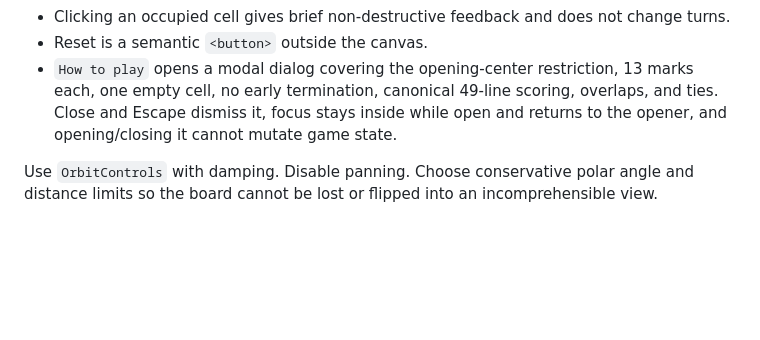
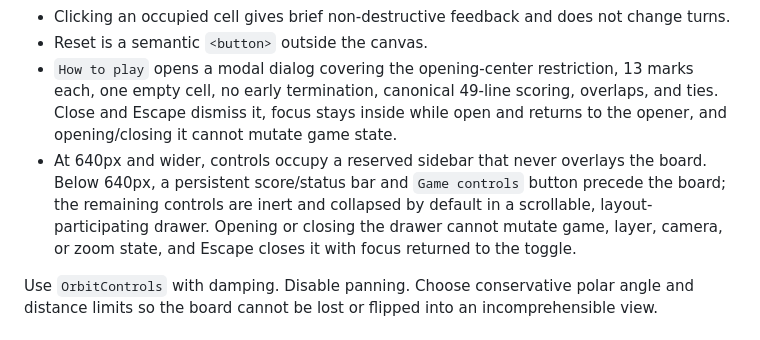
Before and after one commit to danrudy33/3d-tic-tac-toe, a Markdown page: SPEC.md, the part around the change. GitHub-like rendering; blank space fills up the shorter version.

```diff
--- a/SPEC.md
+++ b/SPEC.md
@@ -200,6 +200,7 @@ Return a fresh initial state from any status. Reset preserves the user's current
 - Clicking an occupied cell gives brief non-destructive feedback and does not change turns.
 - Reset is a semantic `<button>` outside the canvas.
 - `How to play` opens a modal dialog covering the opening-center restriction, 13 marks each, one empty cell, no early termination, canonical 49-line scoring, overlaps, and ties. Close and Escape dismiss it, focus stays inside while open and returns to the opener, and opening/closing it cannot mutate game state.
+- At 640px and wider, controls occupy a reserved sidebar that never overlays the board. Below 640px, a persistent score/status bar and `Game controls` button precede the board; the remaining controls are inert and collapsed by default in a scrollable, layout-participating drawer. Opening or closing the drawer cannot mutate game, layer, camera, or zoom state, and Escape closes it with focus returned to the toggle.
 
 Use `OrbitControls` with damping. Disable panning. Choose conservative polar angle and distance limits so the board cannot be lost or flipped into an incomprehensible view.
 
```
Also changed, not shown: DESIGN.md (+2 -0 lines), README.md (+3 -1 lines), qa-evidence/canvas-after-drag.png, qa-evidence/canvas-after-reset.png, qa-evidence/canvas-after-zoom.png, qa-evidence/desktop-initial.png, qa-evidence/desktop-win.png, qa-evidence/mobile-320x568.png, 7 other files.
